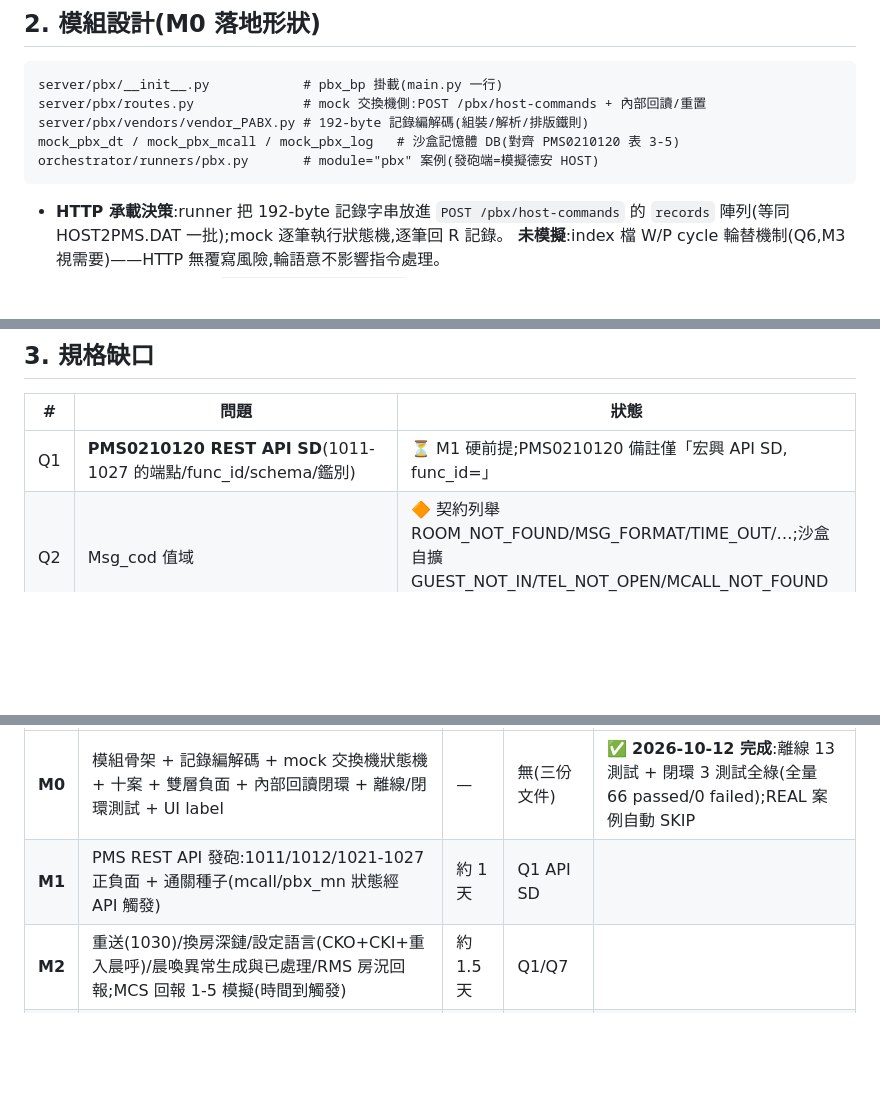
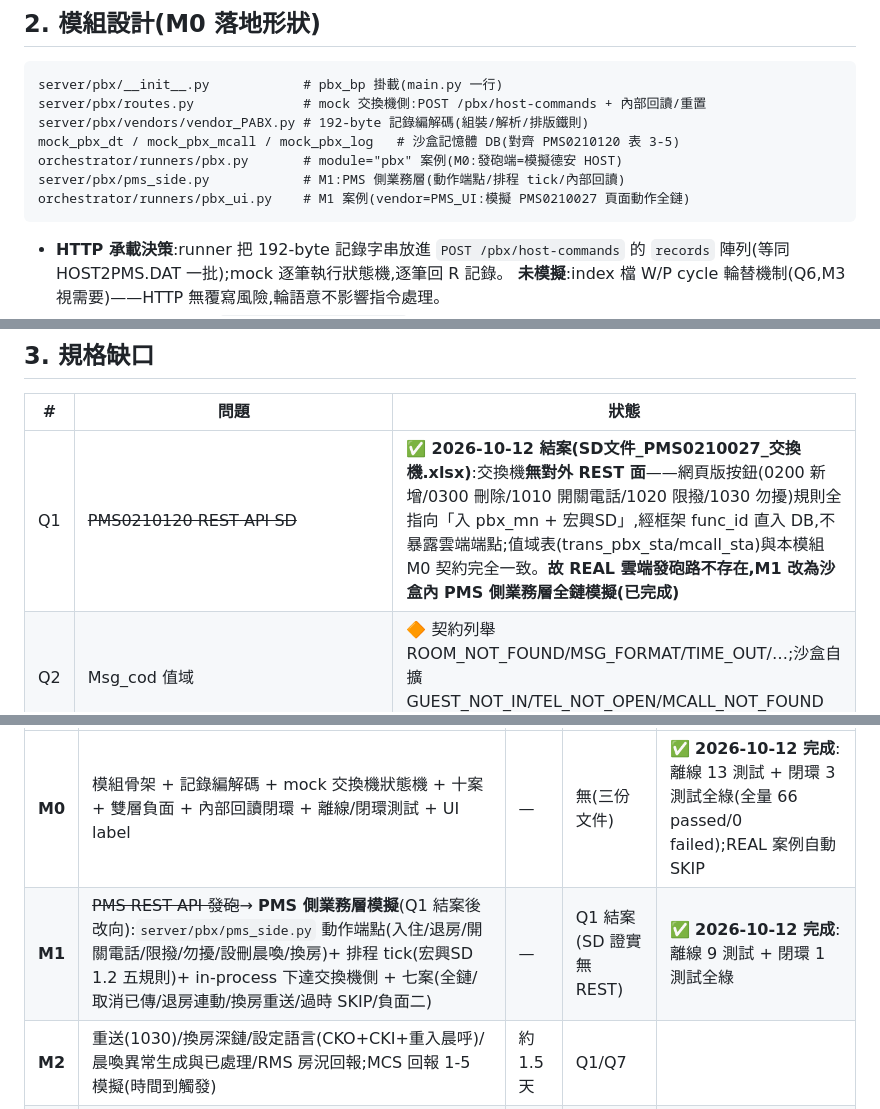
Before and after one commit to Galen-Chu/PMS-test-mock-server, a Markdown page: docs/plan-pbx-module.md, 3 parts joined by grey strips. Rendered like a GitHub page; blank space fills up the shorter version.

Commit message:
docs(plan): pbx M1 收尾 — Q1 結案(SD證實無對外 REST,發砲驗證改沙盒內全鏈);M1 完成標記;模組設計補 pms_side
Co-Authored-By: Claude Fable 5 <noreply@anthropic.com>

````diff
--- a/docs/plan-pbx-module.md
+++ b/docs/plan-pbx-module.md
@@ -71,7 +71,9 @@ server/pbx/__init__.py            # pbx_bp 掛載(main.py 一行)
 server/pbx/routes.py              # mock 交換機側:POST /pbx/host-commands + 內部回讀/重置
 server/pbx/vendors/vendor_PABX.py # 192-byte 記錄編解碼(組裝/解析/排版鐵則)
 mock_pbx_dt / mock_pbx_mcall / mock_pbx_log   # 沙盒記憶體 DB(對齊 PMS0210120 表 3-5)
-orchestrator/runners/pbx.py       # module="pbx" 案例(發砲端=模擬德安 HOST)
+orchestrator/runners/pbx.py       # module="pbx" 案例(M0:發砲端=模擬德安 HOST)
+server/pbx/pms_side.py            # M1:PMS 側業務層(動作端點/排程 tick/內部回讀)
+orchestrator/runners/pbx_ui.py    # M1 案例(vendor=PMS_UI:模擬 PMS0210027 頁面動作全鏈)
 ```
 
 - **HTTP 承載決策**:runner 把 192-byte 記錄字串放進 `POST /pbx/host-commands` 的
@@ -104,7 +106,7 @@ orchestrator/runners/pbx.py       # module="pbx" 案例(發砲端=模擬德安 H
 
 | # | 問題 | 狀態 |
 |---|---|---|
-| Q1 | **PMS0210120 REST API SD**(1011-1027 的端點/func_id/schema/鑑別) | ⏳ M1 硬前提;PMS0210120 備註僅「宏興 API SD, func_id=」 |
+| Q1 | ~~PMS0210120 REST API SD~~ | ✅ **2026-10-12 結案(SD文件_PMS0210027_交換機.xlsx)**:交換機**無對外 REST 面**——網頁版按鈕(0200 新增/0300 刪除/1010 開關電話/1020 限撥/1030 勿擾)規則全指向「入 pbx_mn + 宏興SD」,經框架 func_id 直入 DB,不暴露雲端端點;值域表(trans_pbx_sta/mcall_sta)與本模組 M0 契約完全一致。**故 REAL 雲端發砲路不存在,M1 改為沙盒內 PMS 側業務層全鏈模擬(已完成)** |
 | Q2 | Msg_cod 值域 | 🔶 契約列舉 ROOM_NOT_FOUND/MSG_FORMAT/TIME_OUT/…;沙盒自擴 GUEST_NOT_IN/TEL_NOT_OPEN/MCALL_NOT_FOUND——待 SA 確認 |
 | Q3 | 刪晨喚的介面形狀 | 🔶 宏興SD 1.1.2:TRANS 時「直接 insert pbx_mn」但 inst_cod/Data_rmk 形狀未明載;M0 以 MCS+mcall_sta='D' 推測實作 |
 | Q4 | mcall_mn PK 定義分歧 | ⏳ PMS0210120:+INS_DAT;宏興SD:+IKEY |
@@ -121,7 +123,7 @@ orchestrator/runners/pbx.py       # module="pbx" 案例(發砲端=模擬德安 H
 | 期 | 內容 | 工作量 | 前提 | 狀態 |
 |---|---|---|---|---|
 | **M0** | 模組骨架 + 記錄編解碼 + mock 交換機狀態機 + 十案 + 雙層負面 + 內部回讀閉環 + 離線/閉環測試 + UI label | — | 無(三份文件) | ✅ **2026-10-12 完成**:離線 13 測試 + 閉環 3 測試全綠(全量 66 passed/0 failed);REAL 案例自動 SKIP |
-| **M1** | PMS REST API 發砲:1011/1012/1021-1027 正負面 + 通關種子(mcall/pbx_mn 狀態經 API 觸發) | 約 1 天 | Q1 API SD |
+| **M1** | ~~PMS REST API 發砲~~→ **PMS 側業務層模擬**(Q1 結案後改向):`server/pbx/pms_side.py` 動作端點(入住/退房/開關電話/限撥/勿擾/設刪晨喚/換房)+ 排程 tick(宏興SD 1.2 五規則)+ in-process 下達交換機側 + 七案(全鏈/取消已傳/退房連動/換房重送/過時 SKIP/負面二) | — | Q1 結案(SD 證實無 REST) | ✅ **2026-10-12 完成**:離線 9 測試 + 閉環 1 測試全綠 |
 | **M2** | 重送(1030)/換房深鏈/設定語言(CKO+CKI+重入晨呼)/晨喚異常生成與已處理/RMS 房況回報;MCS 回報 1-5 模擬(時間到觸發) | 約 1.5 天 | Q1/Q7 |
 | **M3** | 真檔案交換(HOST2PMS/PMS2HOST 四檔 + W/P cycle 輪替)或帳務面(MBT/PTX/GFT) | 視需求 | Q6/Q9 + 環境 |
 
````
